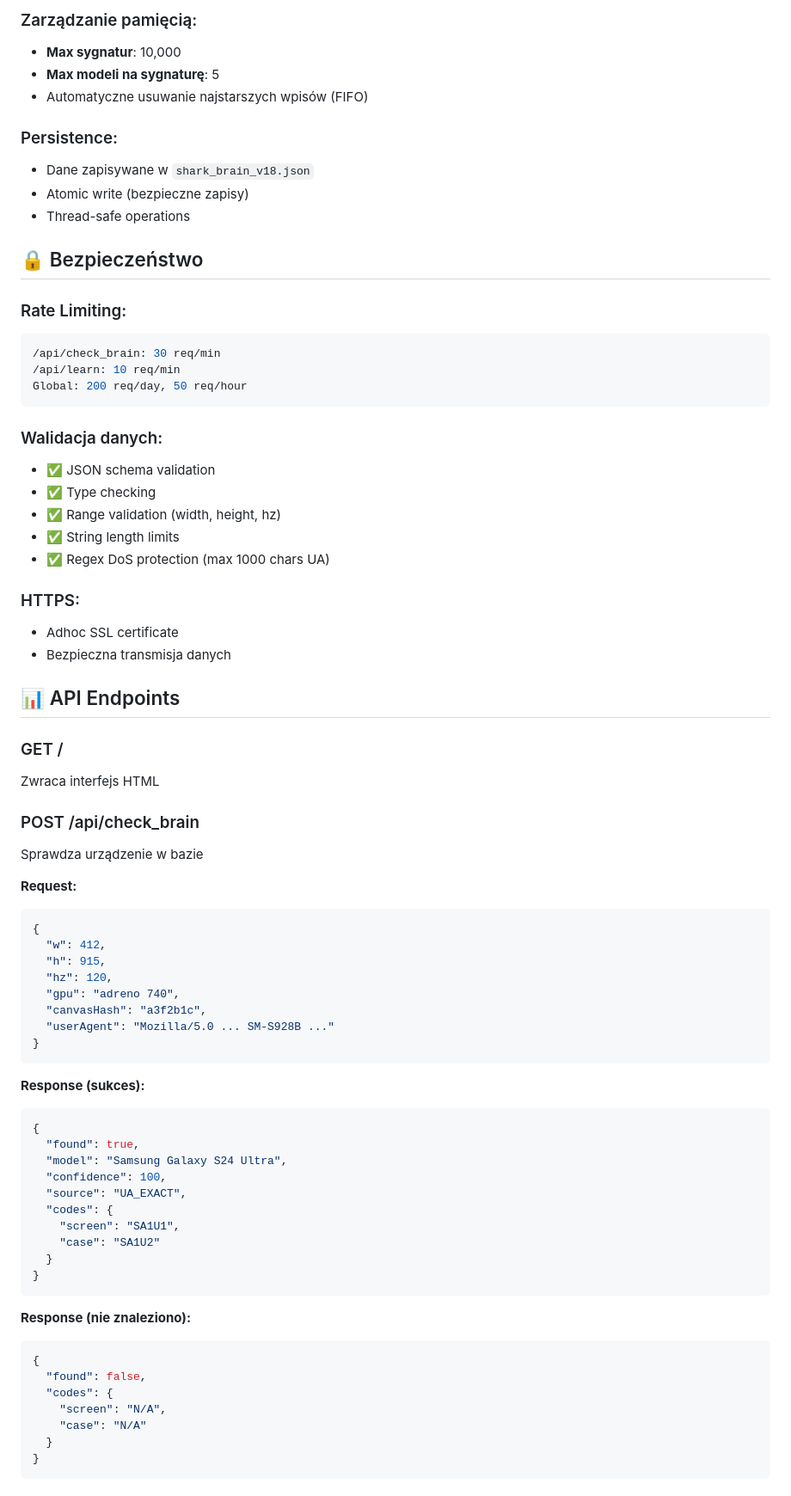
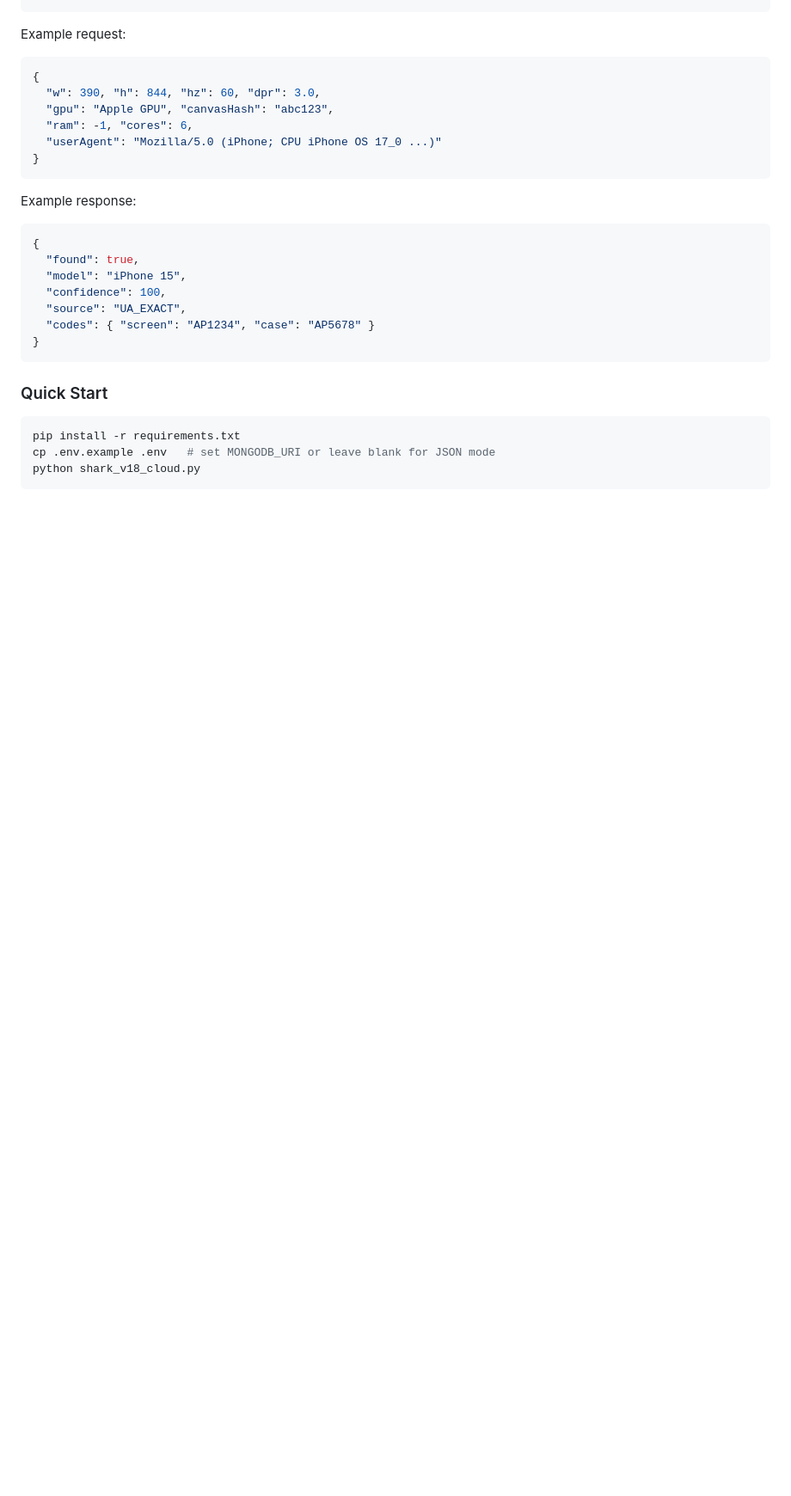
Before and after one commit to dragon15555000/Apikacja_shark, a Markdown page: README.md, the part around one of its changes. Shown at 86% size. Drawn GitHub-style; blank space fills up the shorter version.

````diff
--- a/README.md
+++ b/README.md
@@ -195,74 +51,28 @@ Samsung Galaxy S24 Ultra:
-### Zarządzanie pamięcią:
-- **Max sygnatur**: 10,000
-- **Max modeli na sygnaturę**: 5
-- Automatyczne usuwanie najstarszych wpisów (FIFO)
-
-### Persistence:
-- Dane zapisywane w `shark_brain_v18.json`
-- Atomic write (bezpieczne zapisy)
-- Thread-safe operations
-
-## 🔒 Bezpieczeństwo
-
-### Rate Limiting:
-```python
-/api/check_brain: 30 req/min
-/api/learn: 10 req/min
-Global: 200 req/day, 50 req/hour
-```
-
-### Walidacja danych:
-- ✅ JSON schema validation
-- ✅ Type checking
-- ✅ Range validation (width, height, hz)
-- ✅ String length limits
-- ✅ Regex DoS protection (max 1000 chars UA)
-
-### HTTPS:
-- Adhoc SSL certificate
-- Bezpieczna transmisja danych
-
-## 📊 API Endpoints
-
-### GET /
-Zwraca interfejs HTML
-
-### POST /api/check_brain
-Sprawdza urządzenie w bazie
-
-**Request:**
+Example request:
 ```json
 {
-  "w": 412,
-  "h": 915,
-  "hz": 120,
-  "gpu": "adreno 740",
-  "canvasHash": "a3f2b1c",
-  "userAgent": "Mozilla/5.0 ... SM-S928B ..."
+  "w": 390, "h": 844, "hz": 60, "dpr": 3.0,
+  "gpu": "Apple GPU", "canvasHash": "abc123",
+  "ram": -1, "cores": 6,
+  "userAgent": "Mozilla/5.0 (iPhone; CPU iPhone OS 17_0 ...)"
 }
 ```
 
-**Response (sukces):**
+Example response:
 ```json
 {
   "found": true,
-  "model": "Samsung Galaxy S24 Ultra",
+  "model": "iPhone 15",
   "confidence": 100,
   "source": "UA_EXACT",
-  "codes": {
-    "screen": "SA1U1",
-    "case": "SA1U2"
-  }
+  "codes": { "screen": "AP1234", "case": "AP5678" }
 }
 ```
 
-**Response (nie znaleziono):**
-```json
-{
-  "found": false,
-  "codes": {
-    "screen": "N/A",
-    "case": "N/A"
-  }
-}
+### Quick Start
+
+```bash
+pip install -r requirements.txt
+cp .env.example .env   # set MONGODB_URI or leave blank for JSON mode
+python shark_v18_cloud.py
 ```
````
Also changed, not shown: other parts of README.md (+77 -329 lines).
